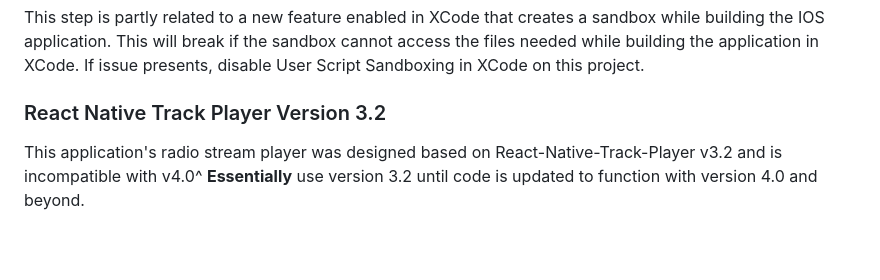
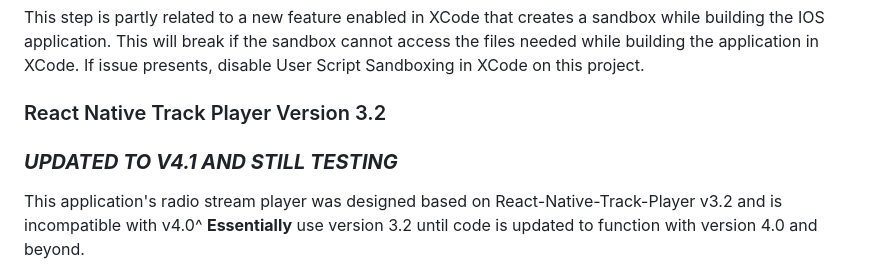
Before and after one commit to Terrel-Deligny/Grupo-Radar, a Markdown page: README.md, the part around the change. Drawn GitHub-style; blank space fills up the shorter version.

Commit message:
Update readme to state that RNTP v4.1 is working

```diff
--- a/README.md
+++ b/README.md
@@ -21,6 +21,8 @@ This application currently uses react-native modules that do not support React N
 This step is partly related to a new feature enabled in XCode that creates a sandbox while building the IOS application. This will break if the sandbox cannot access the files needed while building the application in XCode. If issue presents, disable User Script Sandboxing in XCode on this project.
 
 ### React Native Track Player Version 3.2
+
+### **_UPDATED TO V4.1 AND STILL TESTING_**
 
 This application's radio stream player was designed based on React-Native-Track-Player v3.2 and is incompatible with v4.0^ **Essentially** use version 3.2 until code is updated to function with version 4.0 and beyond.
 
```
